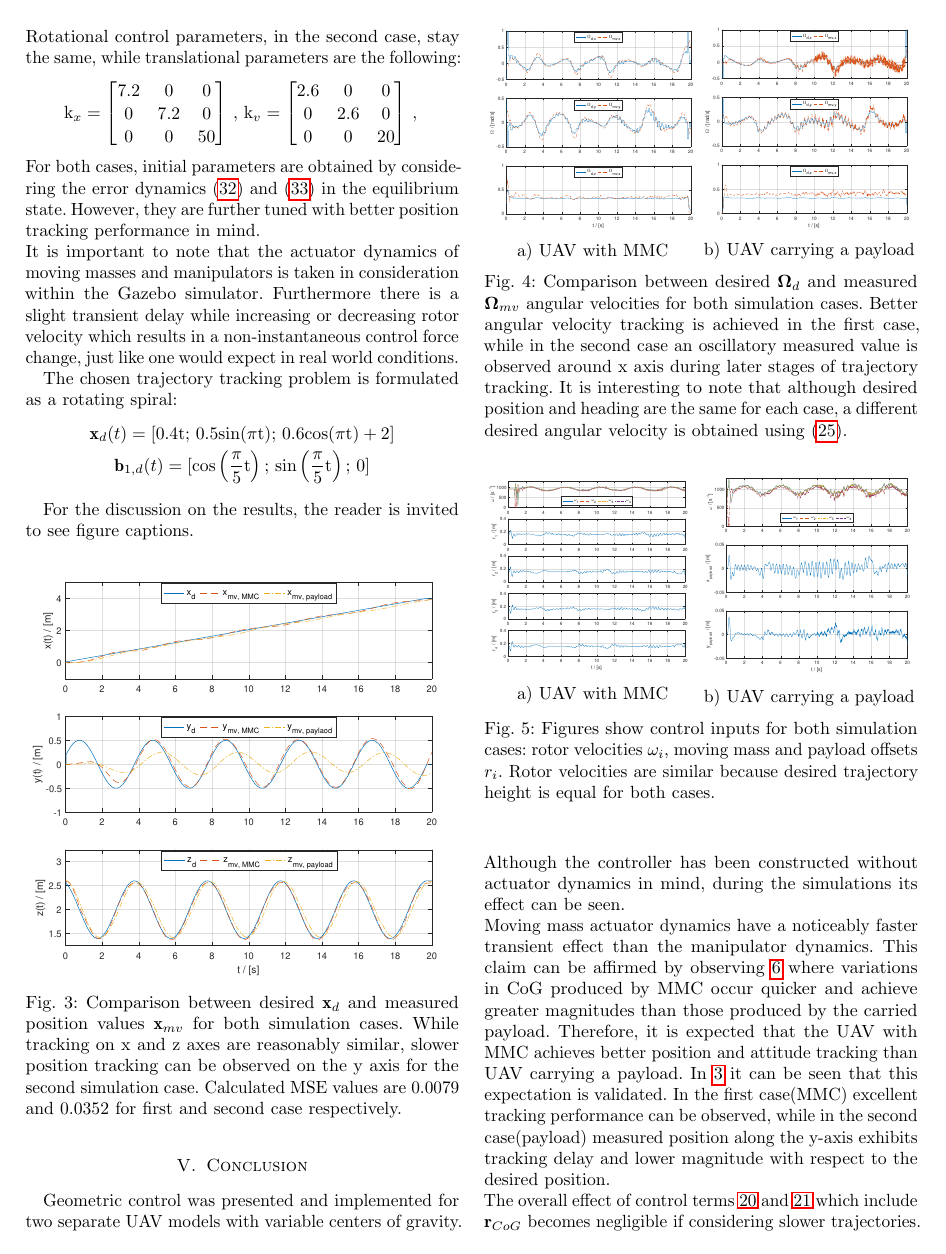
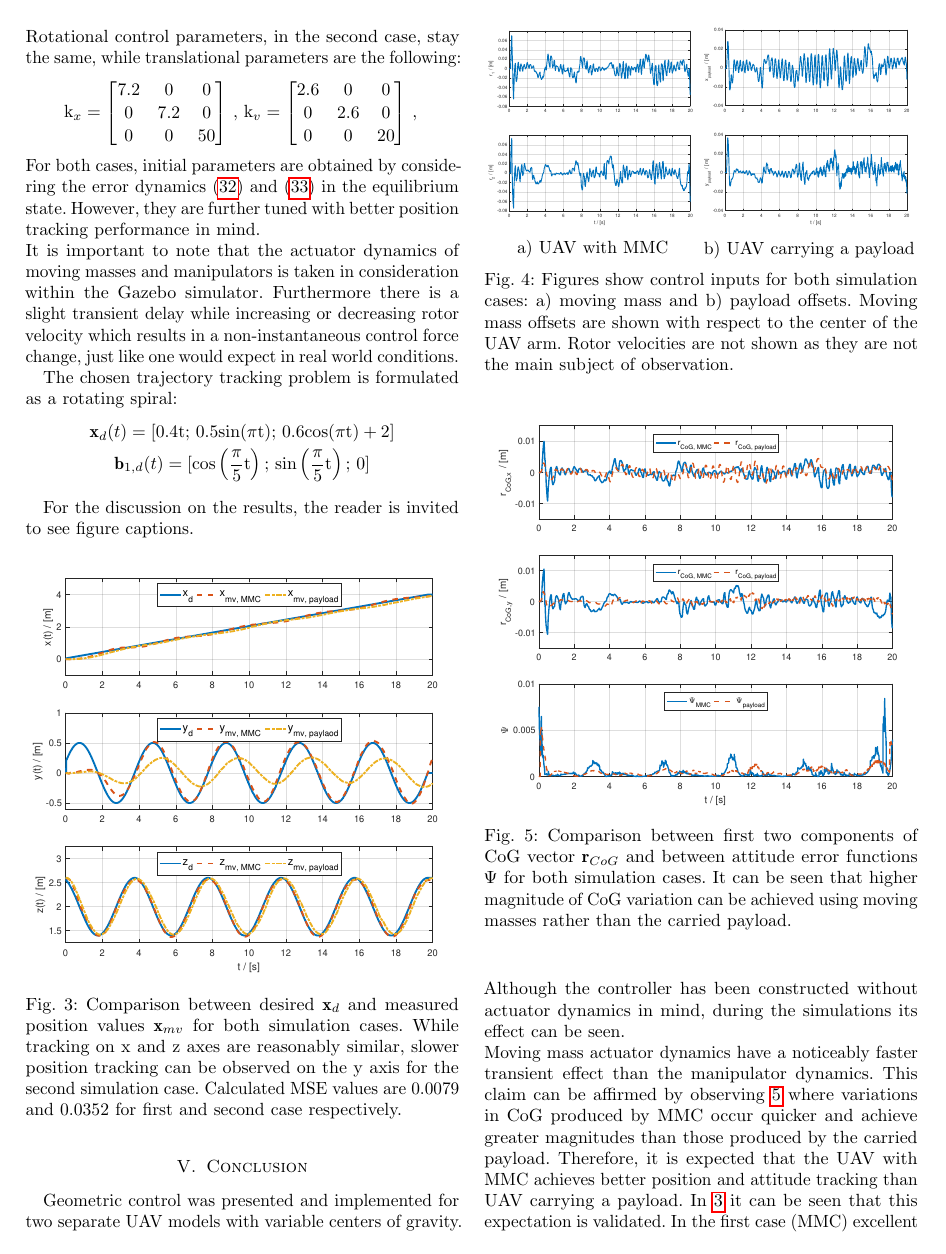
Before and after one commit to lmark1/mmc_geom_clanak, a LaTeX paper (main.tex, which reads content/conclusion.tex, content/simulation.tex): page 5 of 7. Compiled offline with pdfLaTeX.

Commit message:
Fixed figures, conclusion

```diff
--- a/content/conclusion.tex
+++ b/content/conclusion.tex
@@ -1,4 +1,4 @@
 \section{Conclusion} \label{sec:conclusion}
 Geometric control was presented and implemented for two separate UAV models with variable centers of gravity. Although the controller has been constructed without actuator dynamics in mind, during the simulations its effect can be seen. \\
-Moving mass actuator dynamics have a noticeably faster transient effect than the manipulator dynamics. This claim can be affirmed by observing \ref{fig:cog_error} where variations in CoG produced by MMC occur quicker and achieve greater magnitudes than those produced by the carried payload. Therefore, it is expected that the UAV with MMC achieves better position and attitude tracking than UAV carrying a payload. In \ref{fig:traj_pos} it can be seen that this expectation is validated. In the first case(MMC) excellent tracking performance can be observed, while in the second case(payload) measured position along the y-axis exhibits tracking delay and lower magnitude with respect to the desired position. \\
-The overall effect of control terms \ref{force_control} and \ref{moment_control} which include $\textbf{r}_{CoG}$ becomes negligible if considering slower trajectories. In such cases, both UAVs can be observed as having CoG inside the origin of the body-fixed frame yielding simpler control terms.
+Moving mass actuator dynamics have a noticeably faster transient effect than the manipulator dynamics. This claim can be affirmed by observing \ref{fig:cog_error} where variations in CoG produced by MMC occur quicker and achieve greater magnitudes than those produced by the carried payload. Therefore, it is expected that the UAV with MMC achieves better position and attitude tracking than UAV carrying a payload. In \ref{fig:traj_pos} it can be seen that this expectation is validated. In the first case (MMC) excellent tracking performance can be observed, while in the second case (payload) measured position along the y-axis exhibits tracking delay and lower magnitude with respect to the desired position. \\
+The overall effect of control terms \eqref{force_control} and \eqref{moment_control} which include $\textbf{r}_{CoG}$ becomes negligible if considering slower trajectories. In such cases, both UAVs can be observed as having CoG inside the origin of the body-fixed frame due the insignificant disturbance caused by CoG variations.
--- a/content/simulation.tex
+++ b/content/simulation.tex
@@ -72,40 +72,23 @@ For the discussion on the results, the reader is invited to see figure captions.
 	\centering
 	\begin{minipage}{0.5\columnwidth}
 		\centering
-		\includegraphics[width=\columnwidth]{./pictures/mmcuav_omega.pdf}
-		\caption*{a) UAV with MMC}
-		\label{fig:mmcuav_omega}
-	\end{minipage}%
-	\begin{minipage}{0.5\columnwidth}
-		\centering
-		\includegraphics[width=\columnwidth]{./pictures/mmuav_omega.pdf}
-		\caption*{b) UAV carrying a payload}
-		\label{fig:mmuav_omega}
-	\end{minipage}
-	\caption{Comparison between desired $\mb{\Omega}_d$ and measured $\mb{\Omega}_{mv}$ angular velocities for both simulation cases. Better angular velocity tracking is achieved in the first case, while in the second case an oscillatory measured value is observed around x axis during later stages of trajectory tracking. It is interesting to note that although desired position and heading are the same for each case, a different desired angular velocity is obtained using \eqref{eqn:omega_d}.}
-\end{figure}
-
-\begin{figure}
-	\centering
-	\begin{minipage}{0.5\columnwidth}
-		\centering
-		\includegraphics[width=\columnwidth]{./pictures/mmcuav_control_inputs.pdf}
+		\includegraphics[width=\columnwidth]{./pictures/traj_mass_off.pdf}
 		\caption*{a) UAV with MMC}
 		\label{fig:mmcuav_control}
 	\end{minipage}%
 	\begin{minipage}{0.5\columnwidth}
 		\centering
-		\includegraphics[width=\columnwidth]{./pictures/mmuav_control_inputs.pdf}
+		\includegraphics[width=\columnwidth]{./pictures/traj_payload_off.pdf}
 		\caption*{b) UAV carrying a payload}
 		\label{fig:mmuav_control}
 	\end{minipage}
-	\caption{Figures show control inputs for both simulation cases: rotor velocities $\omega_i$, moving mass and payload offsets $r_i$. Rotor velocities are similar because desired trajectory height is equal for both cases.}
+	\caption{Figures show control inputs for both simulation cases: a) moving mass and b) payload offsets. Moving mass offsets are shown with respect to the center of the UAV arm. Rotor velocities are not shown as they are not the main subject of observation. }
 \end{figure}
 
 
 \begin{figure}[h!]
 	\centering
-	\includegraphics[width=\columnwidth]{./pictures/both_cog_err.pdf}
+	\includegraphics[width=\columnwidth]{./pictures/traj_cog.pdf}
 	\caption{Comparison between first two components of CoG vector $\textbf{r}_{CoG}$ and between attitude error functions $\Psi$ for both simulation cases. It can be seen that higher magnitude of CoG variation can be achieved using moving masses rather than the carried payload.}
 	\label{fig:cog_error}
 \end{figure}
```
Also changed, not shown: main.pdf, pictures/traj_cog.pdf (added), pictures/traj_mass_off.pdf (added), pictures/traj_payload_off.pdf (added), pictures/traj_pos.pdf (added), content/simulation.tex (2 more changed lines).
